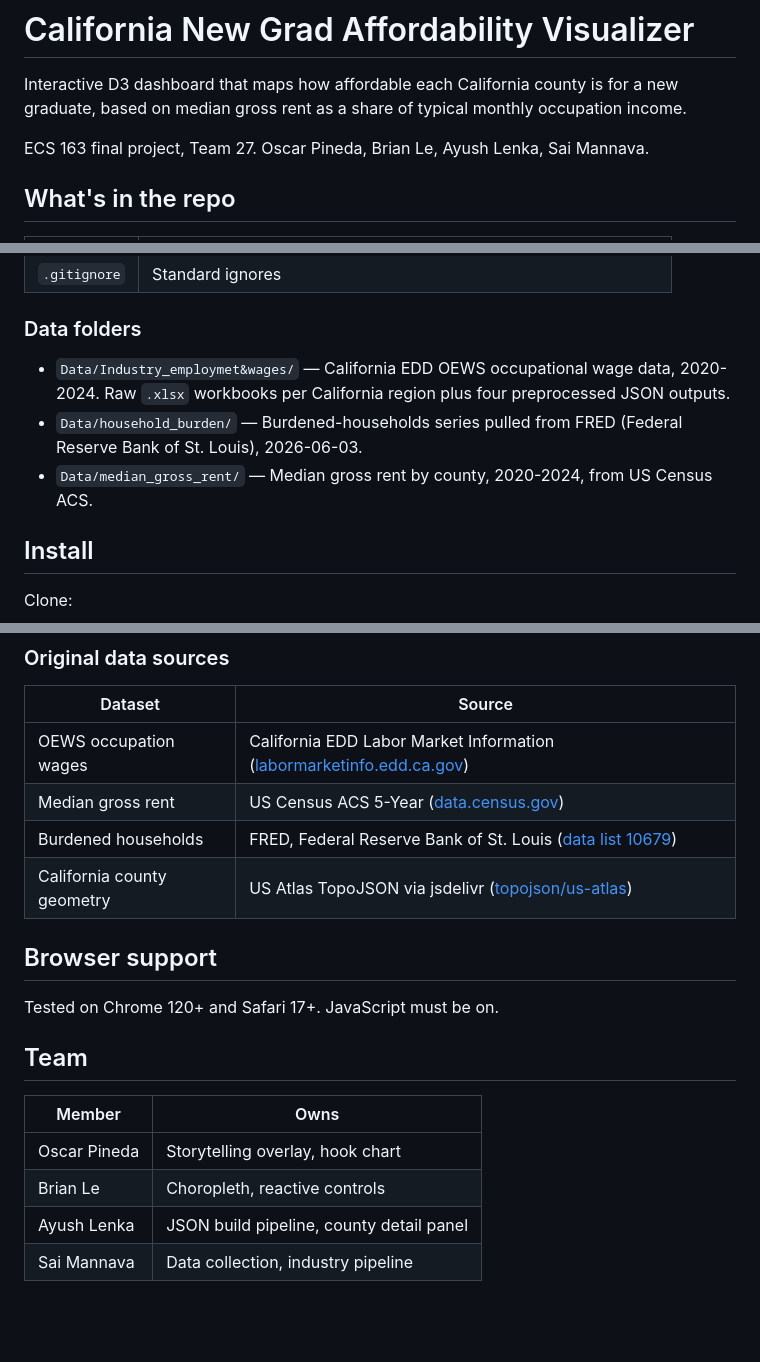
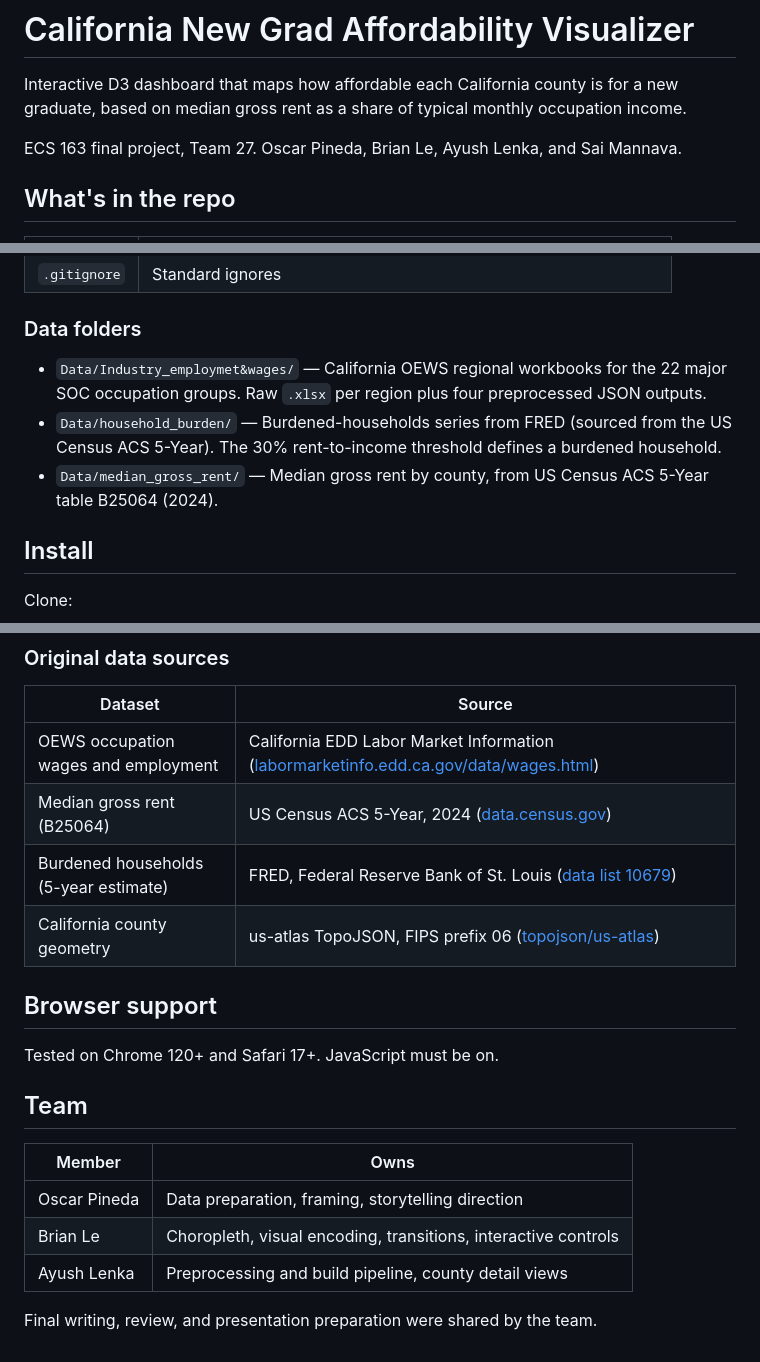
Before and after one commit to Oscar-Pineda524/California_NewGrad_Visualizer, a Markdown page: README.md, 3 parts joined by grey strips. Rendered like a GitHub page; blank space fills up the shorter version.

Commit message:
align readme with final report

```diff
--- a/README.md
+++ b/README.md
@@ -2,7 +2,7 @@
 
 Interactive D3 dashboard that maps how affordable each California county is for a new graduate, based on median gross rent as a share of typical monthly occupation income.
 
-ECS 163 final project, Team 27. Oscar Pineda, Brian Le, Ayush Lenka, Sai Mannava.
+ECS 163 final project, Team 27. Oscar Pineda, Brian Le, Ayush Lenka, and Sai Mannava.
 
 ## What's in the repo
 
@@ -17,9 +17,9 @@ ECS 163 final project, Team 27. Oscar Pineda, Brian Le, Ayush Lenka, Sai Mannava
 
 ### Data folders
 
-- `Data/Industry_employmet&wages/` — California EDD OEWS occupational wage data, 2020-2024. Raw `.xlsx` workbooks per California region plus four preprocessed JSON outputs.
-- `Data/household_burden/` — Burdened-households series pulled from FRED (Federal Reserve Bank of St. Louis), 2026-06-03.
-- `Data/median_gross_rent/` — Median gross rent by county, 2020-2024, from US Census ACS.
+- `Data/Industry_employmet&wages/` — California OEWS regional workbooks for the 22 major SOC occupation groups. Raw `.xlsx` per region plus four preprocessed JSON outputs.
+- `Data/household_burden/` — Burdened-households series from FRED (sourced from the US Census ACS 5-Year). The 30% rent-to-income threshold defines a burdened household.
+- `Data/median_gross_rent/` — Median gross rent by county, from US Census ACS 5-Year table B25064 (2024).
 
 ## Install
 
@@ -90,10 +90,10 @@ python3 scripts/convert_legacy_oews_xls.py
 
 | Dataset | Source |
 |---------|--------|
-| OEWS occupation wages | California EDD Labor Market Information ([labormarketinfo.edd.ca.gov](https://labormarketinfo.edd.ca.gov)) |
-| Median gross rent | US Census ACS 5-Year ([data.census.gov](https://data.census.gov)) |
-| Burdened households | FRED, Federal Reserve Bank of St. Louis ([data list 10679](https://fredaccount.stlouisfed.org/public/datalist/10679)) |
-| California county geometry | US Atlas TopoJSON via jsdelivr ([topojson/us-atlas](https://github.com/topojson/us-atlas)) |
+| OEWS occupation wages and employment | California EDD Labor Market Information ([labormarketinfo.edd.ca.gov/data/wages.html](https://labormarketinfo.edd.ca.gov/data/wages.html)) |
+| Median gross rent (B25064) | US Census ACS 5-Year, 2024 ([data.census.gov](https://data.census.gov/table?q=B25064)) |
+| Burdened households (5-year estimate) | FRED, Federal Reserve Bank of St. Louis ([data list 10679](https://fredaccount.stlouisfed.org/public/datalist/10679)) |
+| California county geometry | us-atlas TopoJSON, FIPS prefix 06 ([topojson/us-atlas](https://github.com/topojson/us-atlas)) |
 
 ## Browser support
 
@@ -103,7 +103,8 @@ Tested on Chrome 120+ and Safari 17+. JavaScript must be on.
 
 | Member | Owns |
 |--------|------|
-| Oscar Pineda | Storytelling overlay, hook chart |
-| Brian Le | Choropleth, reactive controls |
-| Ayush Lenka | JSON build pipeline, county detail panel |
-| Sai Mannava | Data collection, industry pipeline |
+| Oscar Pineda | Data preparation, framing, storytelling direction |
+| Brian Le | Choropleth, visual encoding, transitions, interactive controls |
+| Ayush Lenka | Preprocessing and build pipeline, county detail views |
+
+Final writing, review, and presentation preparation were shared by the team.
```
